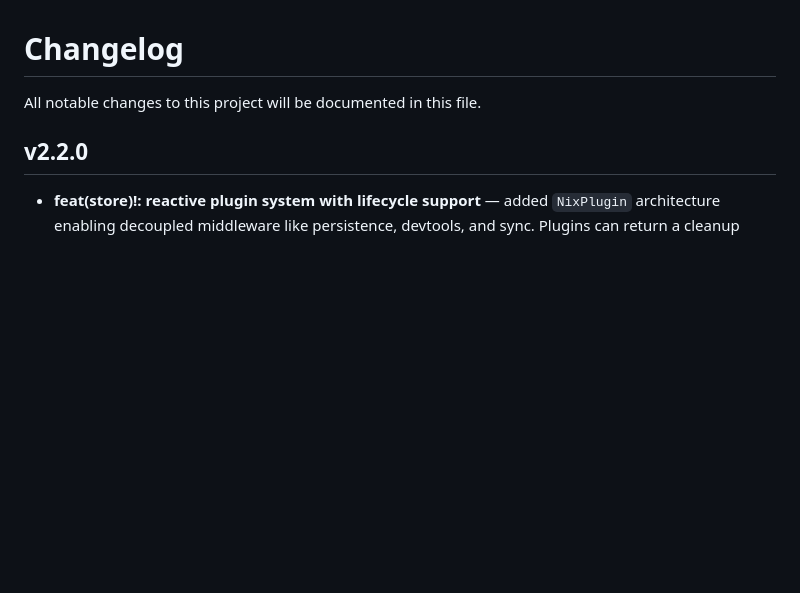
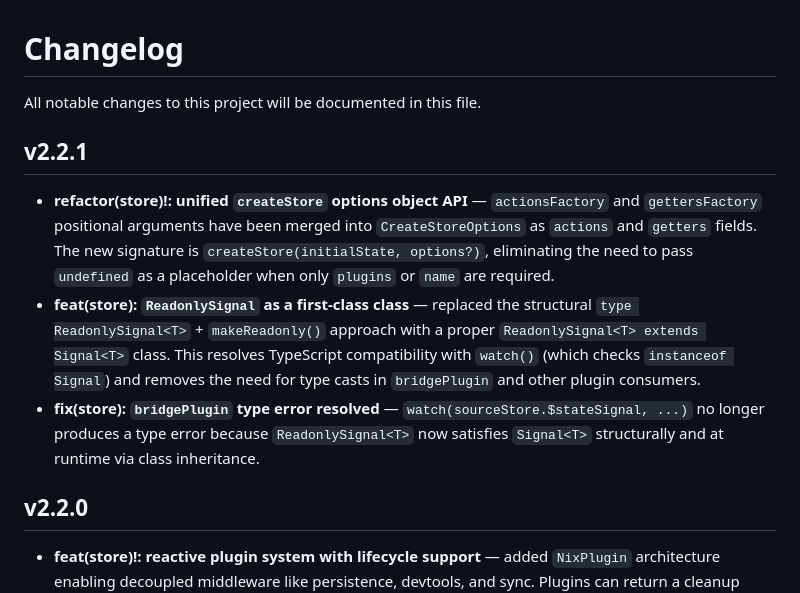
Before and after one commit to DeijoseDevelop/nix-js, a Markdown page: CHANGELOG.md, the part around the change. Rendered like a GitHub page; blank space fills up the shorter version.

Commit message:
docs: update CHANGELOG.md

```diff
--- a/CHANGELOG.md
+++ b/CHANGELOG.md
@@ -1,6 +1,12 @@
 # Changelog
 
 All notable changes to this project will be documented in this file.
+
+## v2.2.1
+
+- **refactor(store)!: unified `createStore` options object API** — `actionsFactory` and `gettersFactory` positional arguments have been merged into `CreateStoreOptions` as `actions` and `getters` fields. The new signature is `createStore(initialState, options?)`, eliminating the need to pass `undefined` as a placeholder when only `plugins` or `name` are required.
+- **feat(store): `ReadonlySignal` as a first-class class** — replaced the structural `type ReadonlySignal<T>` + `makeReadonly()` approach with a proper `ReadonlySignal<T> extends Signal<T>` class. This resolves TypeScript compatibility with `watch()` (which checks `instanceof Signal`) and removes the need for type casts in `bridgePlugin` and other plugin consumers.
+- **fix(store): `bridgePlugin` type error resolved** — `watch(sourceStore.$stateSignal, ...)` no longer produces a type error because `ReadonlySignal<T>` now satisfies `Signal<T>` structurally and at runtime via class inheritance.
 
 ## v2.2.0
 
```
